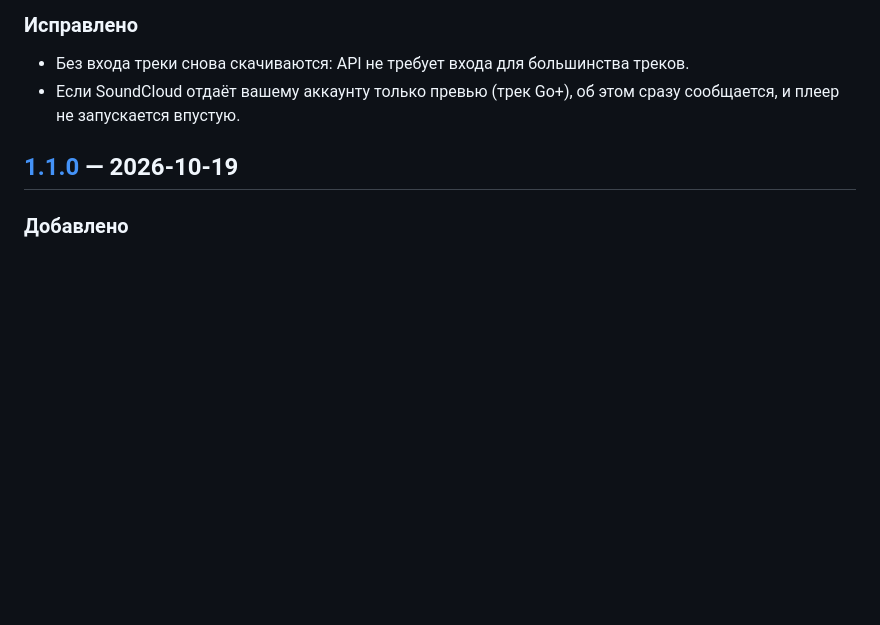
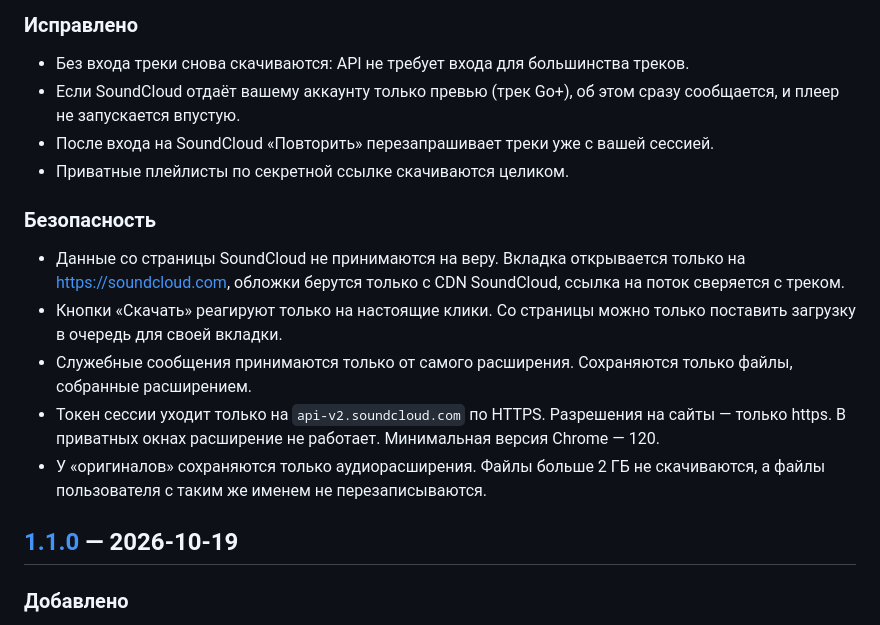
Before and after one commit to KROU4/soundcloud-downloader, a Markdown page: CHANGELOG.md, the part around the change. Drawn GitHub-style; blank space fills up the shorter version.

Commit message:
CHANGELOG: security notes for 1.2.0

```diff
--- a/CHANGELOG.md
+++ b/CHANGELOG.md
@@ -18,6 +18,15 @@
 ### Исправлено
 - Без входа треки снова скачиваются: API не требует входа для большинства треков.
 - Если SoundCloud отдаёт вашему аккаунту только превью (трек Go+), об этом сразу сообщается, и плеер не запускается впустую.
+- После входа на SoundCloud «Повторить» перезапрашивает треки уже с вашей сессией.
+- Приватные плейлисты по секретной ссылке скачиваются целиком.
+
+### Безопасность
+- Данные со страницы SoundCloud не принимаются на веру. Вкладка открывается только на https://soundcloud.com, обложки берутся только с CDN SoundCloud, ссылка на поток сверяется с треком.
+- Кнопки «Скачать» реагируют только на настоящие клики. Со страницы можно только поставить загрузку в очередь для своей вкладки.
+- Служебные сообщения принимаются только от самого расширения. Сохраняются только файлы, собранные расширением.
+- Токен сессии уходит только на `api-v2.soundcloud.com` по HTTPS. Разрешения на сайты — только https. В приватных окнах расширение не работает. Минимальная версия Chrome — 120.
+- У «оригиналов» сохраняются только аудиорасширения. Файлы больше 2 ГБ не скачиваются, а файлы пользователя с таким же именем не перезаписываются.
 
 ## [1.1.0] — 2026-10-19
 
```
